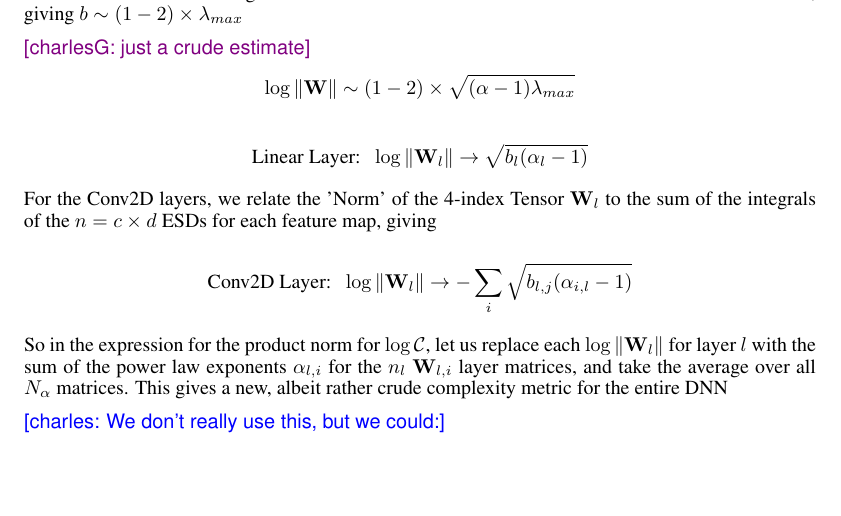
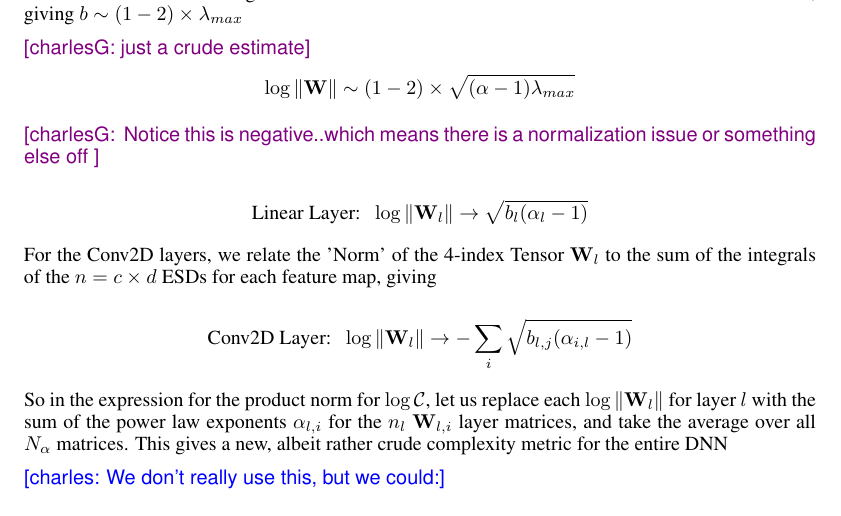
Before and after one commit to CalculatedContent/PredictingTestAccuracies, a LaTeX paper (test_accuracy_paper/test_accuracy_paper.tex, which reads test_accuracy_paper/test_accuracy_theory.tex): part of page 4 of 10, cut so that both start at the same text, the shorter picture padded with empty space. The pictures show the PDF file test_accuracy_paper/test_accuracy_paper.pdf that the author committed with the source.

Commit message:
sketch of paper

```diff
--- a/test_accuracy_paper/test_accuracy_theory.tex
+++ b/test_accuracy_paper/test_accuracy_theory.tex
@@ -134,6 +134,9 @@ Notice that the maximum eigenvalue is of order $10^{2}-10^{3}$ for  most DNNs we
 \charlesX{just a crude estimate}
 $$\log\Vert\mathbf{W}\Vert\sim(1-2)\times\sqrt{(\alpha-1)\lambda_{max}}$$
 
+\charlesX{
+Notice this is negative..which means there is a normalization issue or something else off
+}
 
 
 $$\text{Linear Layer:}\;\;\log\Vert\mathbf{W}_{l}\Vert\rightarrow\sqrt{b_{l}(\alpha_{l}-1)}$$
```
Also changed, not shown: test_accuracy_paper/test_accuracy_paper.pdf.
